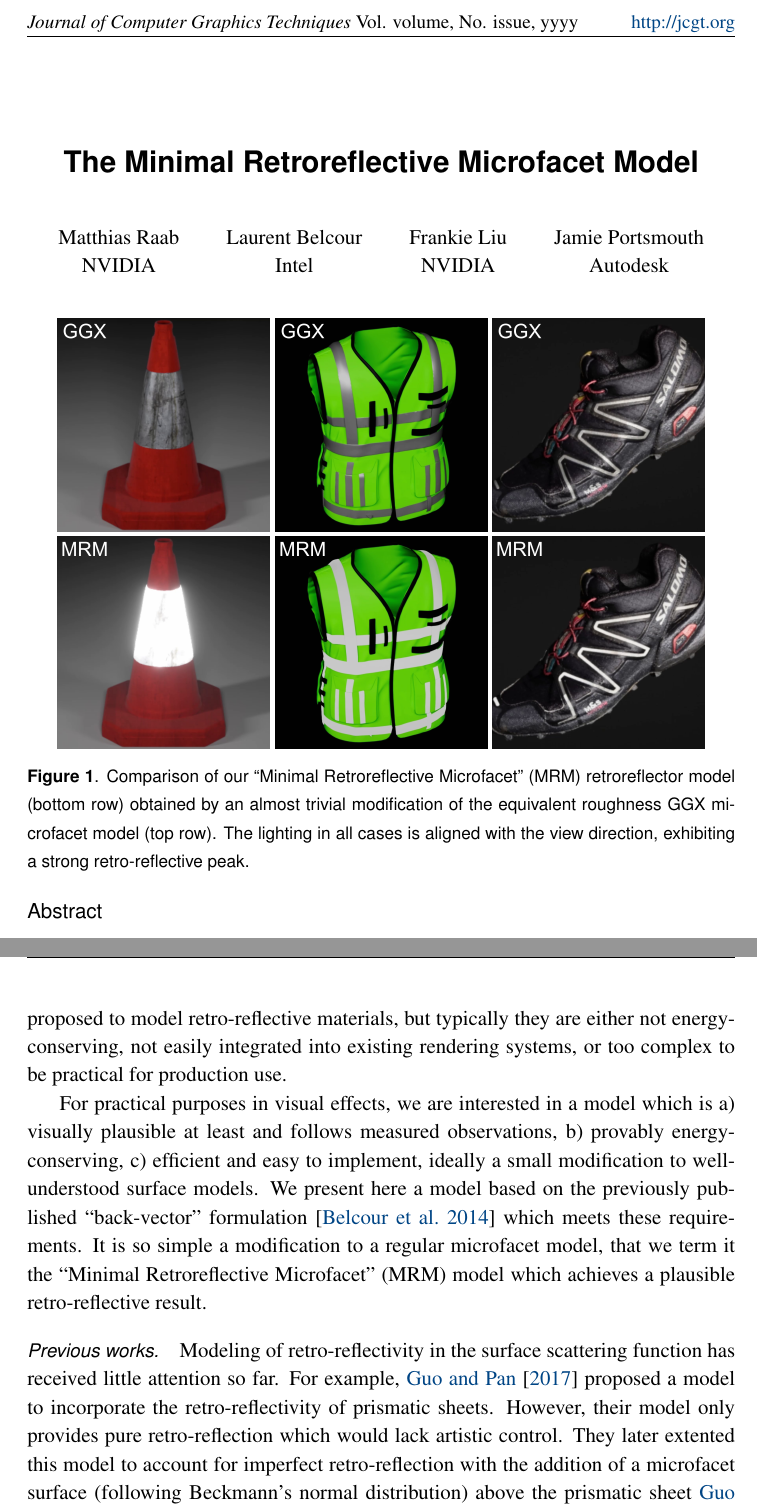
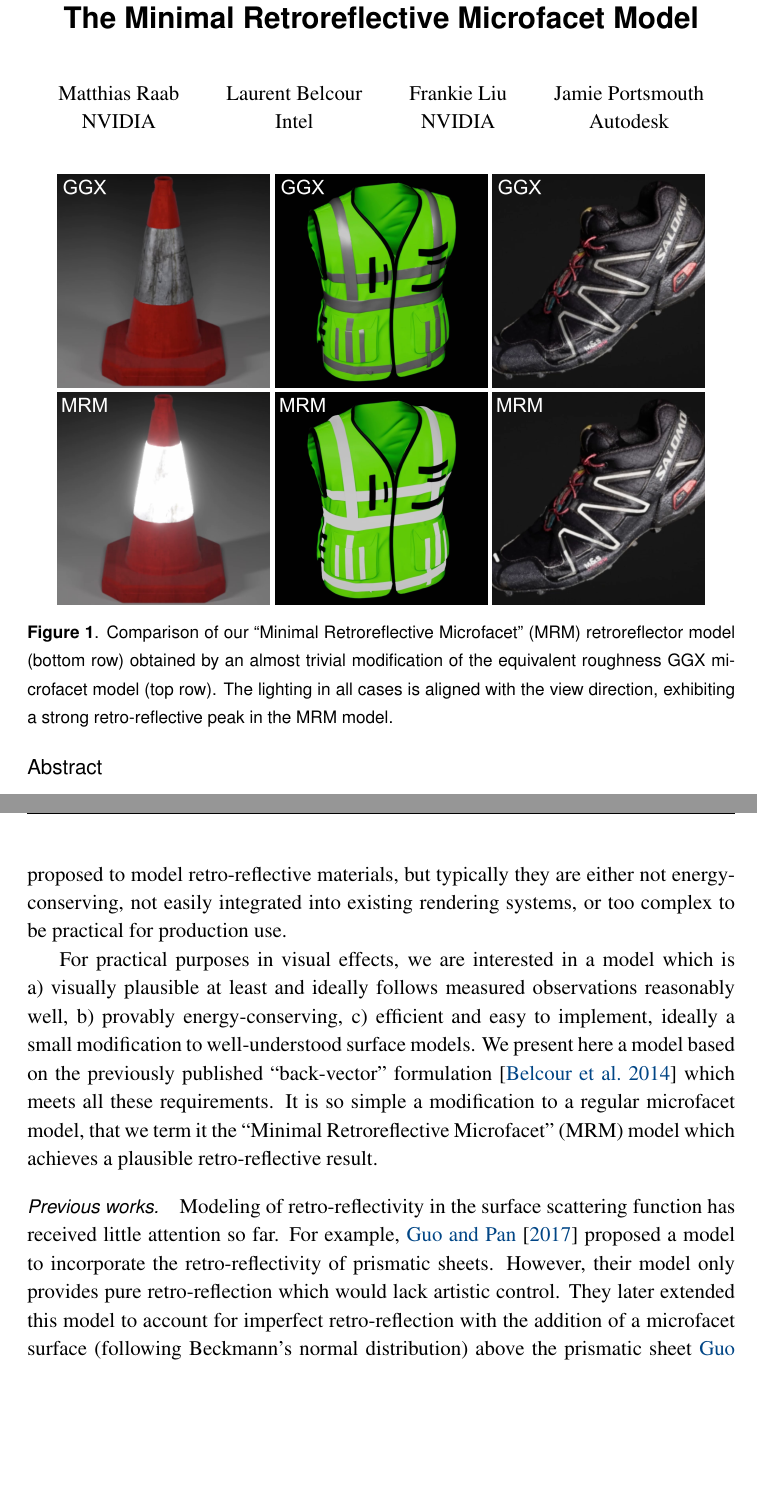
Before and after one commit to portsmouth/MRM_retroreflectivity, a LaTeX document (article.tex): two parts of pages 1 and 2 of 13, joined at a grey line, cut at the place of the change, the shorter picture padded with empty space. Compiled offline with pdfLaTeX.

Commit message:
Small fixes.

```diff
--- a/article.tex
+++ b/article.tex
@@ -30,7 +30,7 @@
 \submitted{\today}
 
 % Once an article is accepted accepted, switch to the following line and comment the preceding one. The editor will supply the argument values.
-\accepted{yyyy-mm-dd}{yyyy-mm-dd}{yyyy-mm-dd}{Editor Name}{volume}{issue}{1}{6}{yyyy}
+%\accepted{yyyy-mm-dd}{yyyy-mm-dd}{yyyy-mm-dd}{Editor Name}{volume}{issue}{1}{6}{yyyy}
 \seturl{http://jcgt.org/published/vol/issue/num/}
 \newcommand{\vecv}{\mathbf{v}}
 \newcommand{\vecvv}{\mathbf{v'}}
@@ -56,7 +56,6 @@
 %\newcommand{\vdot}[2]{#1\cdot#2}
 \newcommand{\avdot}[2]{\lvert\vdot{#1}{#2}\rvert}
 
-\newcommand{\todo}[1]{{\color{red}\textbf{[TODO:} #1\textbf{]}}}
 \newcommand{\laurent}[1]{{\color{blue}\textbf{[Laurent:} #1\textbf{]}}}
 
 \includecomment{introduction}
@@ -159,13 +157,13 @@
     \includegraphics[width=0.3\linewidth]{figures/cone/retro_cone_cropped_label.png}
     \includegraphics[width=0.3\linewidth]{figures/jacket/retro_jacket_cropped_label.png}
     \includegraphics[width=0.3\linewidth]{figures/shoe/retro_shoe_cropped_label.png}
-  \caption{Comparison of our ``Minimal Retroreflective Microfacet'' (MRM) retroreflector model (bottom row) obtained by an almost trivial modification of the equivalent roughness GGX microfacet model (top row). The lighting in all cases is aligned with the view direction, exhibiting a strong retro-reflective peak.}
+  \caption{Comparison of our ``Minimal Retroreflective Microfacet'' (MRM) retroreflector model (bottom row) obtained by an almost trivial modification of the equivalent roughness GGX microfacet model (top row). The lighting in all cases is aligned with the view direction, exhibiting a strong retro-reflective peak in the MRM model.}
    \vspace{-0.5cm}
   \label{fig:teaser}
 }
 
 \maketitle
-\thispagestyle{firstpagestyle}
+%\thispagestyle{firstpagestyle}
 
 \begin{abstract}
   \small
@@ -176,10 +174,11 @@
 
 Rendering of retro-reflective materials is useful in a variety of contexts. For safety applications such as road markings, signs, vehicles and high-visibility clothing items, retroreflective materials are heavily used (see Figure~\ref{fig:teaser} for some examples). Such materials are typically designed to be retroreflective via a substructure of elements which preferentially scatter light backwards. A number of CG models have been proposed to model retro-reflective materials, but typically they are either not energy-conserving, not easily integrated into existing rendering systems, or too complex to be practical for production use.
 
-For practical purposes in visual effects, we are interested in a model which is a) visually plausible at least and follows measured observations, b) provably energy-conserving, c) efficient and easy to implement, ideally a small modification to well-understood surface models. We present here a model based on the previously published ``back-vector'' formulation~\cite{BelcourBackvector} which meets these requirements. It is so simple a modification to a regular microfacet model, that we term it the ``Minimal Retroreflective Microfacet'' (MRM) model which achieves a plausible retro-reflective result.
+For practical purposes in visual effects, we are interested in a model which is a) visually plausible at least and ideally follows measured observations reasonably well, b) provably energy-conserving, c) efficient and easy to implement, ideally a small modification to well-understood surface models. We present here a model based on the previously published ``back-vector'' formulation~\cite{BelcourBackvector} which meets all these requirements. It is so simple a modification to a regular microfacet model, that we term it the ``Minimal Retroreflective Microfacet'' (MRM) model which achieves a plausible retro-reflective result.
+
 
 \paragraph{Previous works.}
-Modeling of retro-reflectivity in the surface scattering function has received little attention so far. For example, \citet{Guo2017Retro} proposed a model to incorporate the retro-reflectivity of prismatic sheets. However, their model only provides pure retro-reflection which would lack artistic control. They later extented this model to account for imperfect retro-reflection with the addition of a microfacet surface (following Beckmann's normal distribution) above the prismatic sheet~\citet{Guo2018Retro}. However, due to the coupling of retro-reflection and rough refraction, they were unable to derive a close form solution for it and relied on fitting of the ground truth model.
+Modeling of retro-reflectivity in the surface scattering function has received little attention so far. For example, \citet{Guo2017Retro} proposed a model to incorporate the retro-reflectivity of prismatic sheets. However, their model only provides pure retro-reflection which would lack artistic control. They later extended this model to account for imperfect retro-reflection with the addition of a microfacet surface (following Beckmann's normal distribution) above the prismatic sheet~\citet{Guo2018Retro}. However, due to the coupling of retro-reflection and rough refraction, they were unable to derive a close form solution for it and relied on fitting of the ground truth model.
 
 \paragraph{Our model.} In this document, we present a model based on the previously published ``back-vector'' formulation~\cite{BelcourBackvector} which meets production requirements. It is also a simple modification to a regular microfacet model, that we term it the ``Minimal Retroreflective Microfacet'' (MRM) model which achieves a plausible retro-reflective result.
 
```
Also changed, not shown: article.tex (5 more changed lines).
